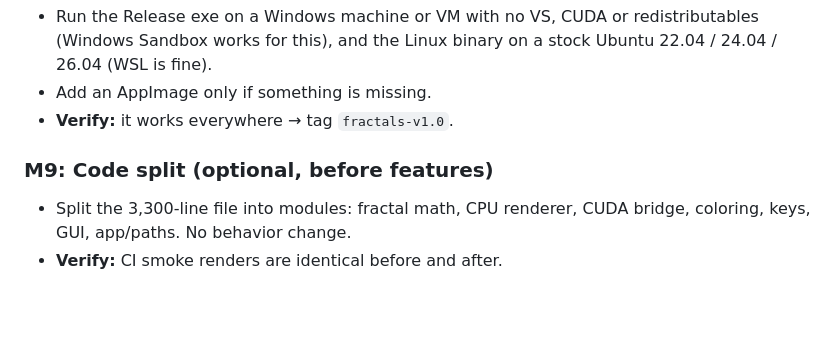
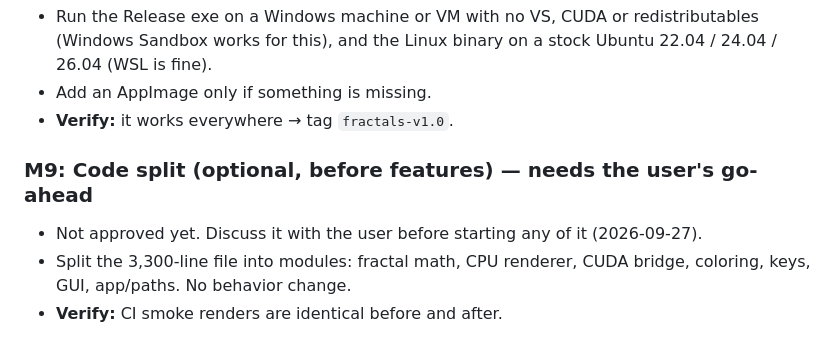
Before and after one commit to pmiloslavsky/aidemo, a Markdown page: fractals/GOALS.md, the part around the change. GitHub-like rendering; blank space fills up the shorter version.

Commit message:
fractals GOALS: M9 needs the user's go-ahead
Co-Authored-By: Claude Opus 5.5 <noreply@anthropic.com>

```diff
--- a/fractals/GOALS.md
+++ b/fractals/GOALS.md
@@ -420,7 +420,8 @@ before moving on.
 - Add an AppImage only if something is missing.
 - **Verify:** it works everywhere → tag `fractals-v1.0`.
 
-### M9: Code split (optional, before features)
+### M9: Code split (optional, before features) — needs the user's go-ahead
+- Not approved yet. Discuss it with the user before starting any of it (2026-09-27).
 - Split the 3,300-line file into modules: fractal math, CPU renderer, CUDA bridge, coloring,
   keys, GUI, app/paths. No behavior change.
 - **Verify:** CI smoke renders are identical before and after.
```
